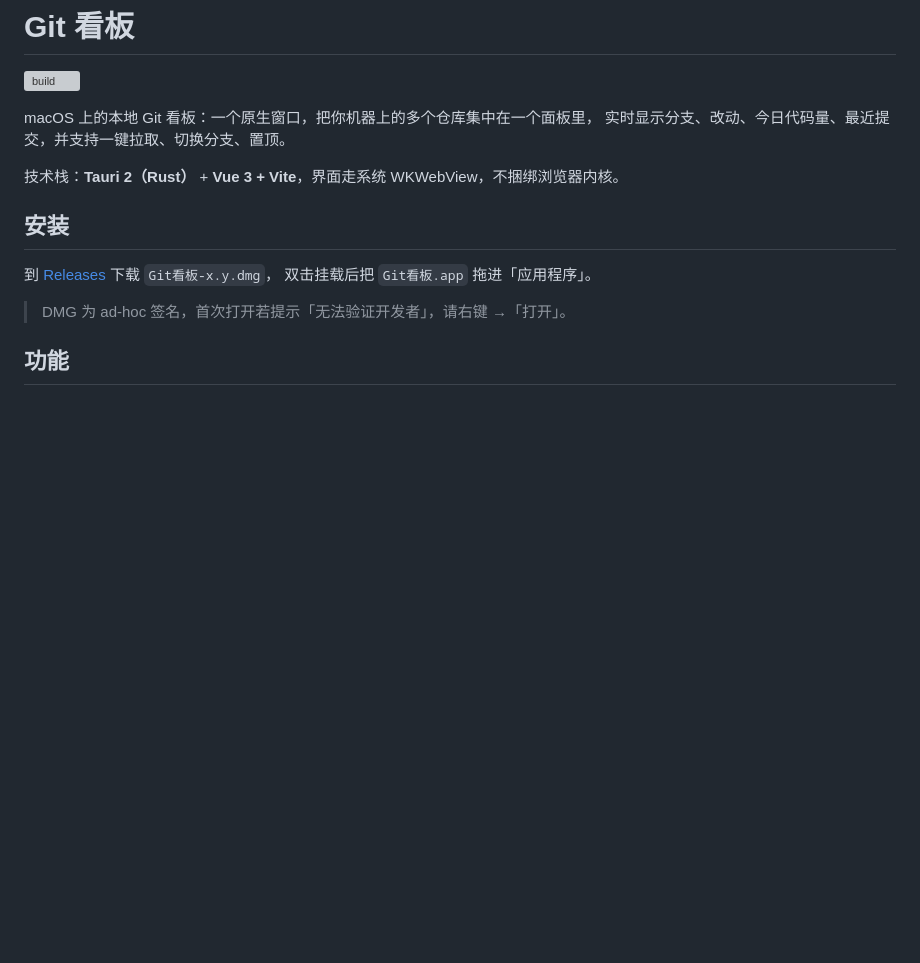
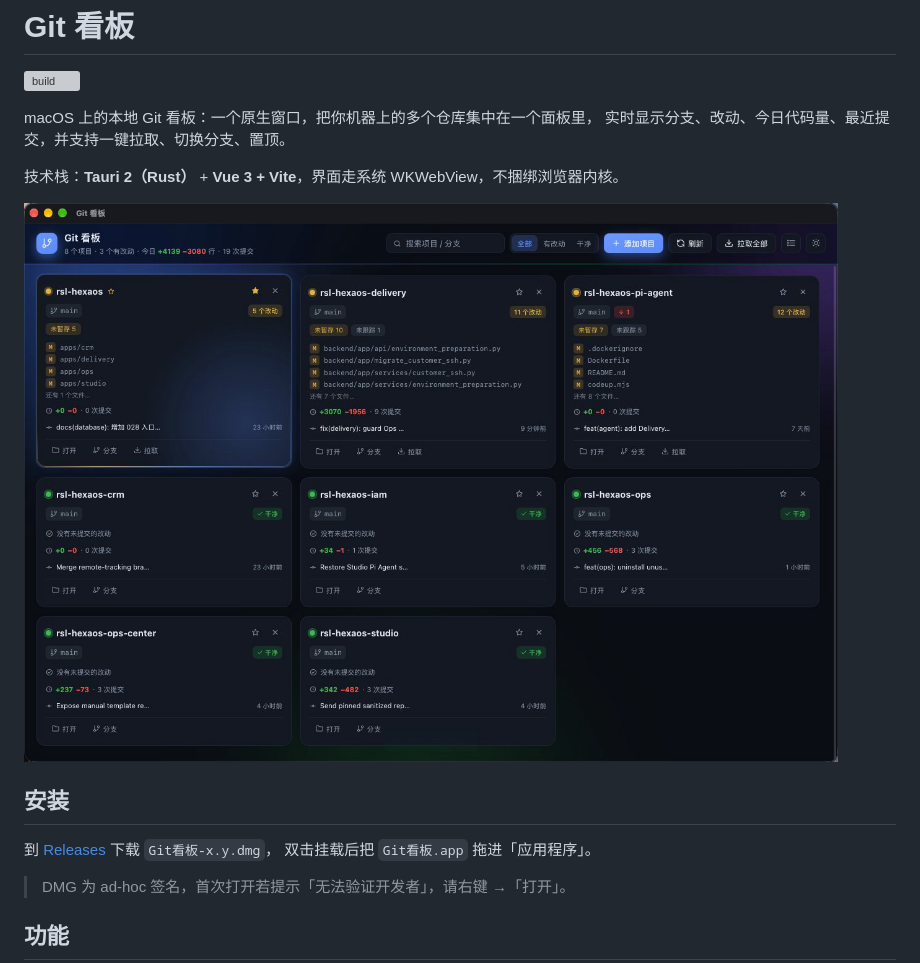
Before and after one commit to pyfei1994/gitboard, a Markdown page: README.md, the part around the change. Rendered like a GitHub page; pictures changed too: docs/app.png (added); blank space fills up the shorter version; grey boxes are pictures that could not be loaded.

Commit message:
docs: 加上实机截图

```diff
--- a/README.md
+++ b/README.md
@@ -6,6 +6,8 @@ macOS 上的本地 Git 看板：一个原生窗口，把你机器上的多个仓
 实时显示分支、改动、今日代码量、最近提交，并支持一键拉取、切换分支、置顶。
 
 技术栈：**Tauri 2（Rust）** + **Vue 3 + Vite**，界面走系统 WKWebView，不捆绑浏览器内核。
+
+![Git 看板](docs/app.png)
 
 ## 安装
 
```
